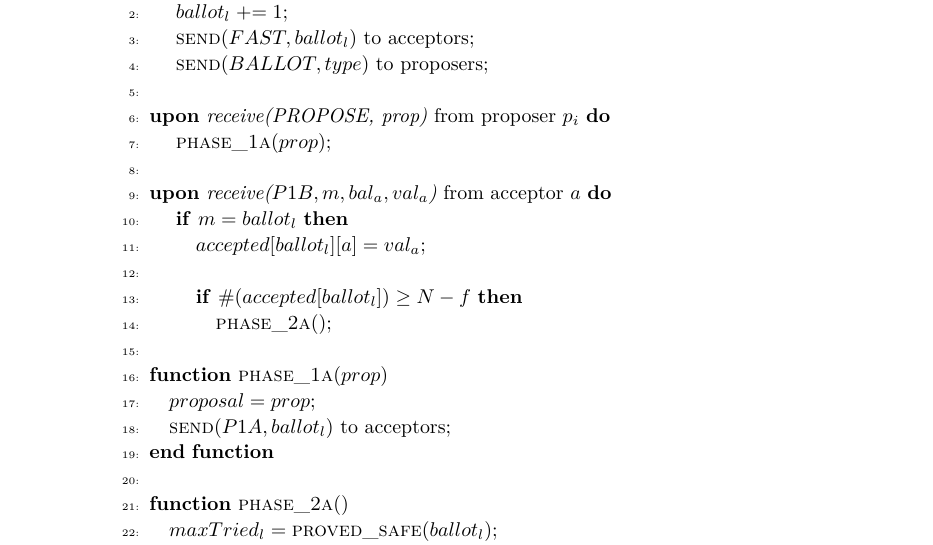
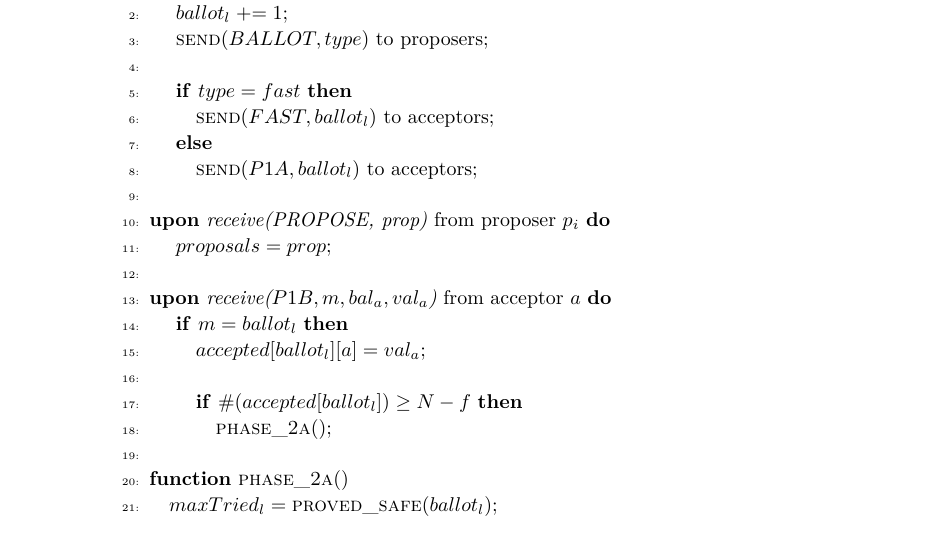
Before and after one commit to MiguelPires/College_misc, a LaTeX paper (main.tex, which reads algo_bft.tex): part of page 10 of 16, cut so that both start at the same text. Compiled offline with pdfLaTeX.

Commit message:
Correct phase 1a detail

```diff
--- a/algo_bft.tex
+++ b/algo_bft.tex
@@ -83,12 +83,16 @@
 	\begin{algorithmic}[1]
 		\State \textbf{upon} \textit{trigger\_next\_ballot(type)} \textbf{do}
 		\State \hspace{\algorithmicindent} $ballot_l \mathrel{+{=}} 1$;
-		\State \hspace{\algorithmicindent} \Call{send}{$FAST,ballot_l}$ to acceptors;
 		\State \hspace{\algorithmicindent} \Call{send}{$BALLOT,type}$ to proposers;
+		\State
+		\State \hspace{\algorithmicindent} \textbf{if} $type = fast$ \textbf{then}
+		\State \hspace{\algorithmicindent}\hspace{\algorithmicindent} \Call{send}{$FAST,ballot_l}$ to acceptors;
+		\State \hspace{\algorithmicindent} \textbf{else}
+		\State \hspace{\algorithmicindent}\hspace{\algorithmicindent} \Call{send}{$P1A, ballot_l$} to acceptors;
 
 		\State
 		\State \textbf{upon} \textit{receive(PROPOSE, prop)} from proposer $p_i$ \textbf{do}
-		\State \hspace{\algorithmicindent} \Call{phase\_1a}{$prop$};
+		\State \hspace{\algorithmicindent} $proposals = prop$;
 		\State
 		\State \textbf{upon} \textit{receive($P1B, m, bal_a,val_a$)} from acceptor $a$ \textbf{do}
 		\State \hspace{\algorithmicindent} \textbf{if} $m = ballot_l$ \textbf{then}
@@ -98,16 +102,9 @@
 		\State \hspace{\algorithmicindent}\hspace{\algorithmicindent}\hspace{\algorithmicindent} \Call{phase\_2a}{$ $};
 
 		\State
-		%\item[] % unnumbered empty line
-		\Function{phase\_1a}{$prop$}
-		\State $proposal = prop$;
-		\State \Call{send}{$P1A, ballot_l$} to acceptors;
-		\EndFunction
-
-		\State
 		\Function{phase\_2a}{$ $}
 		\State $maxTried_l = \Call{proved\_safe}{ballot_l}$;
-		\State $maxTried_l = maxTried_l \bullet proposal$;
+		\State $maxTried_l = maxTried_l \bullet proposals$;
 		\State \Call{send}{$P2A,ballot_l, maxTried_l$} to acceptors;
 		\EndFunction
 
```
Also changed, not shown: algo_bft.tex (2 more changed lines).
